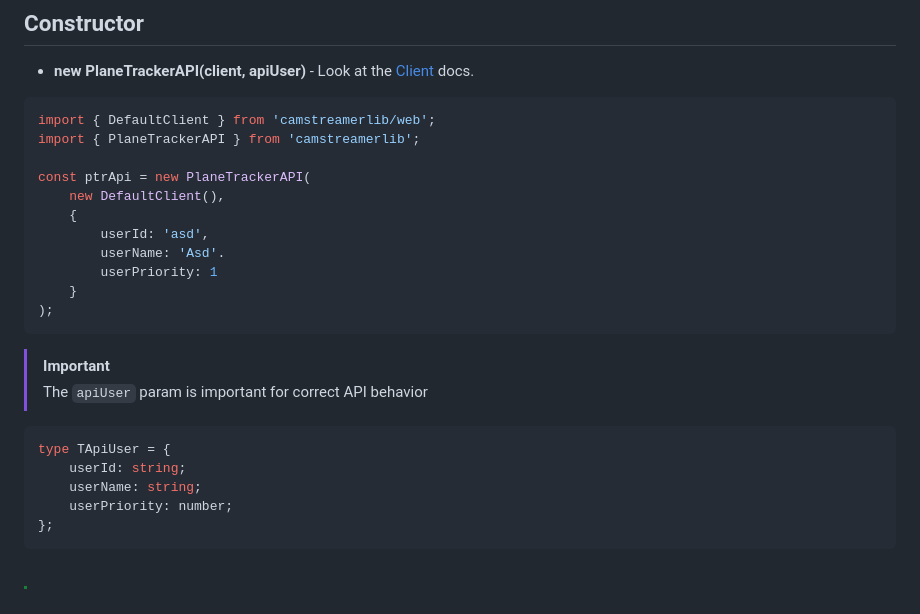
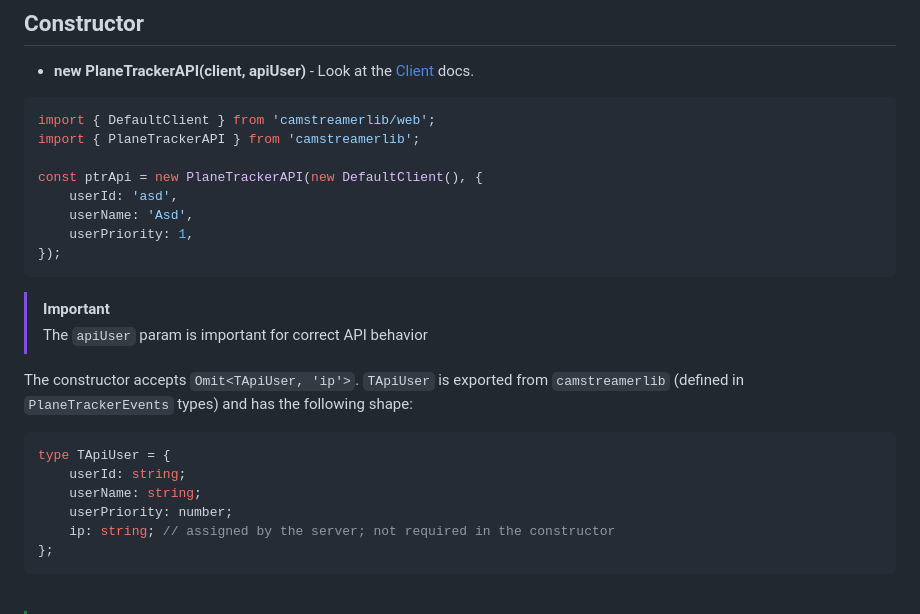
Before and after one commit to CamStreamer/CamStreamerLib, a Markdown page: doc/PlaneTrackerAPI.md, the part around the change. Drawn GitHub-style.

````diff
--- a/doc/PlaneTrackerAPI.md
+++ b/doc/PlaneTrackerAPI.md
@@ -24,24 +24,24 @@ Module for access to the PlaneTracker HTTP interface.
 import { DefaultClient } from 'camstreamerlib/web';
 import { PlaneTrackerAPI } from 'camstreamerlib';
 
-const ptrApi = new PlaneTrackerAPI(
-    new DefaultClient(),
-    {
-        userId: 'asd',
-        userName: 'Asd'.
-        userPriority: 1
-    }
-);
+const ptrApi = new PlaneTrackerAPI(new DefaultClient(), {
+    userId: 'asd',
+    userName: 'Asd',
+    userPriority: 1,
+});
 ```
 
 > [!IMPORTANT]
 > The `apiUser` param is important for correct API behavior
+
+The constructor accepts `Omit<TApiUser, 'ip'>`. `TApiUser` is exported from `camstreamerlib` (defined in `PlaneTrackerEvents` types) and has the following shape:
 
 ```typescript
 type TApiUser = {
     userId: string;
     userName: string;
     userPriority: number;
+    ip: string; // assigned by the server; not required in the constructor
 };
 ```
 
````
Also changed, not shown: doc/ws/PlaneTrackerEvents.md (+61 -9 lines).
